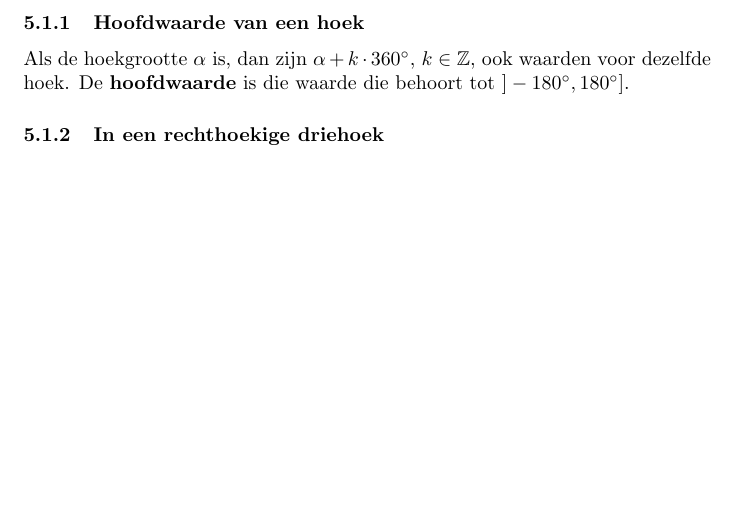
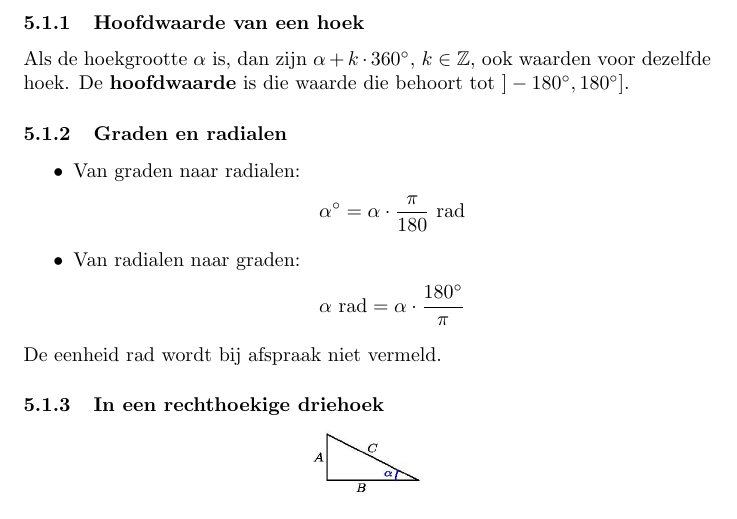
Before and after one commit to USolv-IT/Formularium, a LaTeX document (formularium.tex, which reads form_goniometrie.tex): part of page 28 of 47, cut so that both start at the same text, the shorter picture padded with empty space. Compiled offline with pdfLaTeX.

Commit message:
Conversie graden naar radialen

```diff
--- a/form_goniometrie.tex
+++ b/form_goniometrie.tex
@@ -7,6 +7,16 @@
 \subsubsection{Hoofdwaarde van een hoek} \label{hoofdwaarde_hoek}
 
 Als de hoekgrootte $\alpha$ is, dan zijn $\alpha + k\cdot 360\degree$, $k\in \mathbb{Z}$, ook waarden voor dezelfde hoek. De {\bf hoofdwaarde} is die waarde die behoort tot $]-180\degree,180\degree]$.
+
+\subsubsection{Graden en radialen} \label{graden_radialen}
+
+\begin{itemize}
+  \item Van graden naar radialen:
+  $$\alpha\degree = \alpha\cdot\frac{\pi}{180}\rad$$
+  \item Van radialen naar graden:
+  $$\alpha \rad = \alpha\cdot\frac{180\degree}{\pi}$$
+\end{itemize}
+De eenheid$\rad$ wordt bij afspraak niet vermeld.
 
 \subsubsection{In een rechthoekige driehoek} \label{rechthoekige_driehoek}
 \hypertarget{rechthoekige_driehoek}{}
--- a/formularium.tex
+++ b/formularium.tex
@@ -31,6 +31,7 @@
 \newcommand{\ds}{\displaystyle}
 \newcommand{\Frac}[2]{\frac{\ds #1}{\ds #2}}
 \newcommand{\degree}{\ensuremath{^\circ}}
+\newcommand{\rad}{\ensuremath{\mbox{ rad}}}
 
 \begin{document}
 
```
